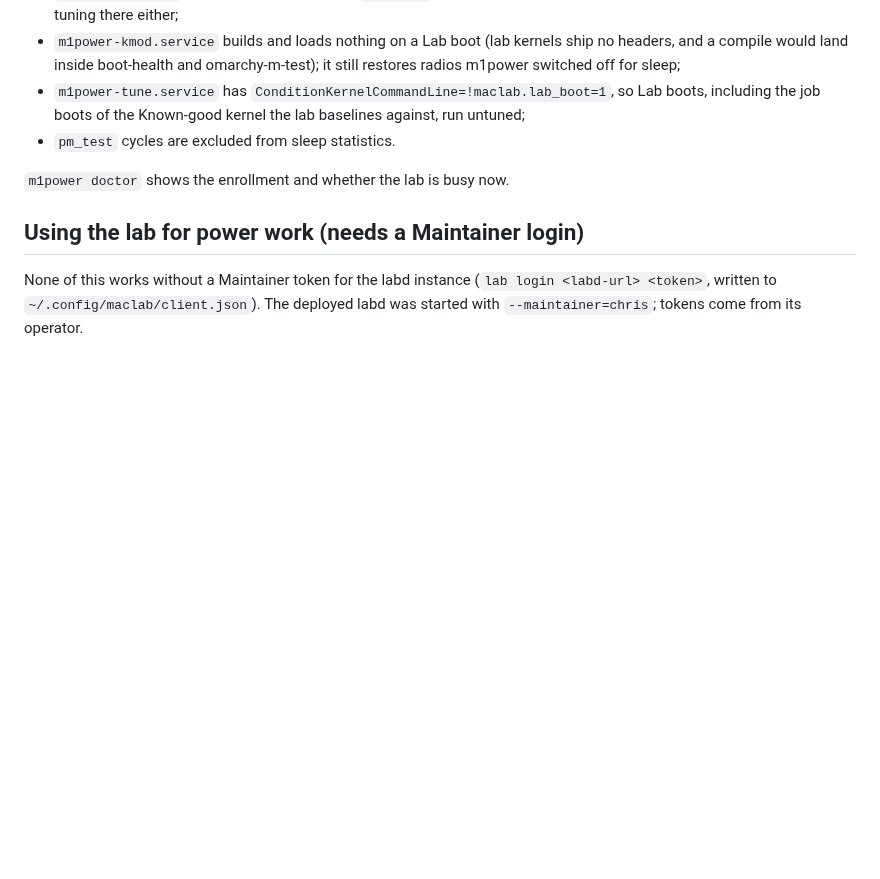
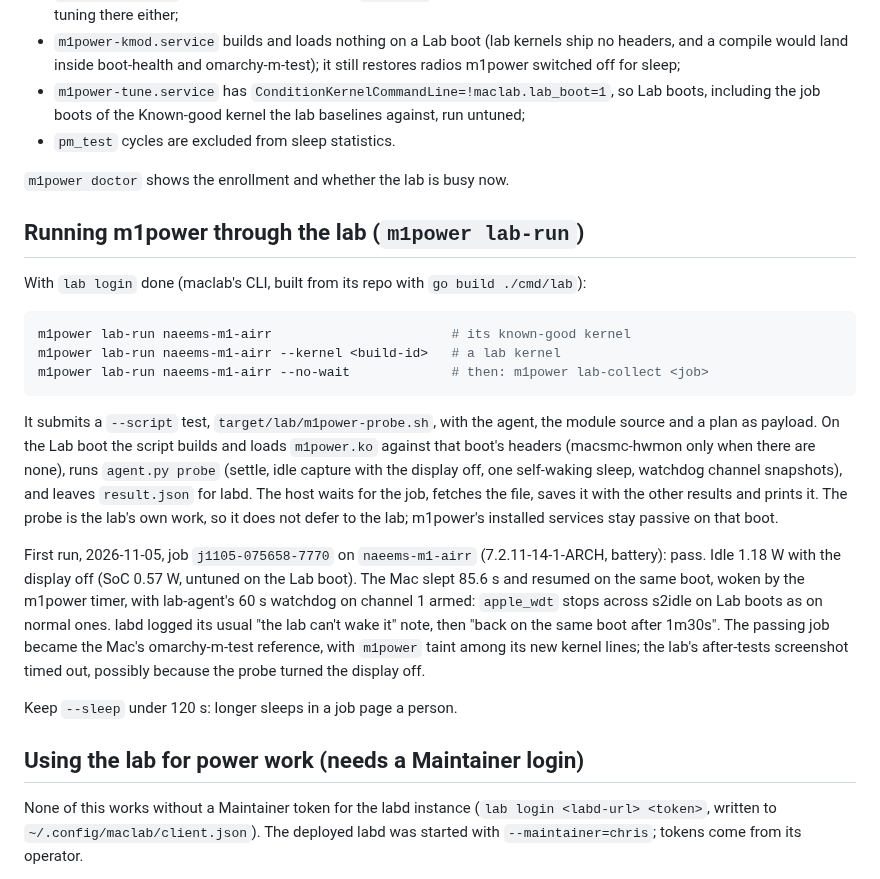
Before and after one commit to malik-na/m1-power-lab, a Markdown page: docs/MACLAB.md, the part around the change. GitHub-like rendering; blank space fills up the shorter version.

Commit message:
Record the first m1power lab job and lab-run usage
Co-Authored-By: Claude Opus 5.5 <noreply@anthropic.com>

````diff
--- a/docs/MACLAB.md
+++ b/docs/MACLAB.md
@@ -65,6 +65,38 @@ While it is busy:
 
 `m1power doctor` shows the enrollment and whether the lab is busy now.
 
+## Running m1power through the lab (`m1power lab-run`)
+
+With `lab login` done (maclab's CLI, built from its repo with `go build
+./cmd/lab`):
+
+```bash
+m1power lab-run naeems-m1-airr                       # its known-good kernel
+m1power lab-run naeems-m1-airr --kernel <build-id>   # a lab kernel
+m1power lab-run naeems-m1-airr --no-wait             # then: m1power lab-collect <job>
+```
+
+It submits a `--script` test, `target/lab/m1power-probe.sh`, with the agent,
+the module source and a plan as payload. On the Lab boot the script builds and
+loads `m1power.ko` against that boot's headers (macsmc-hwmon only when there
+are none), runs `agent.py probe` (settle, idle capture with the display off,
+one self-waking sleep, watchdog channel snapshots), and leaves `result.json`
+for labd. The host waits for the job, fetches the file, saves it with the
+other results and prints it. The probe is the lab's own work, so it does not
+defer to the lab; m1power's installed services stay passive on that boot.
+
+First run, 2026-11-05, job `j1105-075658-7770` on `naeems-m1-airr`
+(7.2.11-14-1-ARCH, battery): pass. Idle 1.18 W with the display off (SoC
+0.57 W, untuned on the Lab boot). The Mac slept 85.6 s and resumed on the same
+boot, woken by the m1power timer, with lab-agent's 60 s watchdog on channel 1
+armed: `apple_wdt` stops across s2idle on Lab boots as on normal ones. labd
+logged its usual "the lab can't wake it" note, then "back on the same boot
+after 1m30s". The passing job became the Mac's omarchy-m-test reference, with
+`m1power` taint among its new kernel lines; the lab's after-tests screenshot
+timed out, possibly because the probe turned the display off.
+
+Keep `--sleep` under 120 s: longer sleeps in a job page a person.
+
 ## Using the lab for power work (needs a Maintainer login)
 
 None of this works without a Maintainer token for the labd instance
````
Also changed, not shown: docs/STATUS.md (+9 -0 lines).
